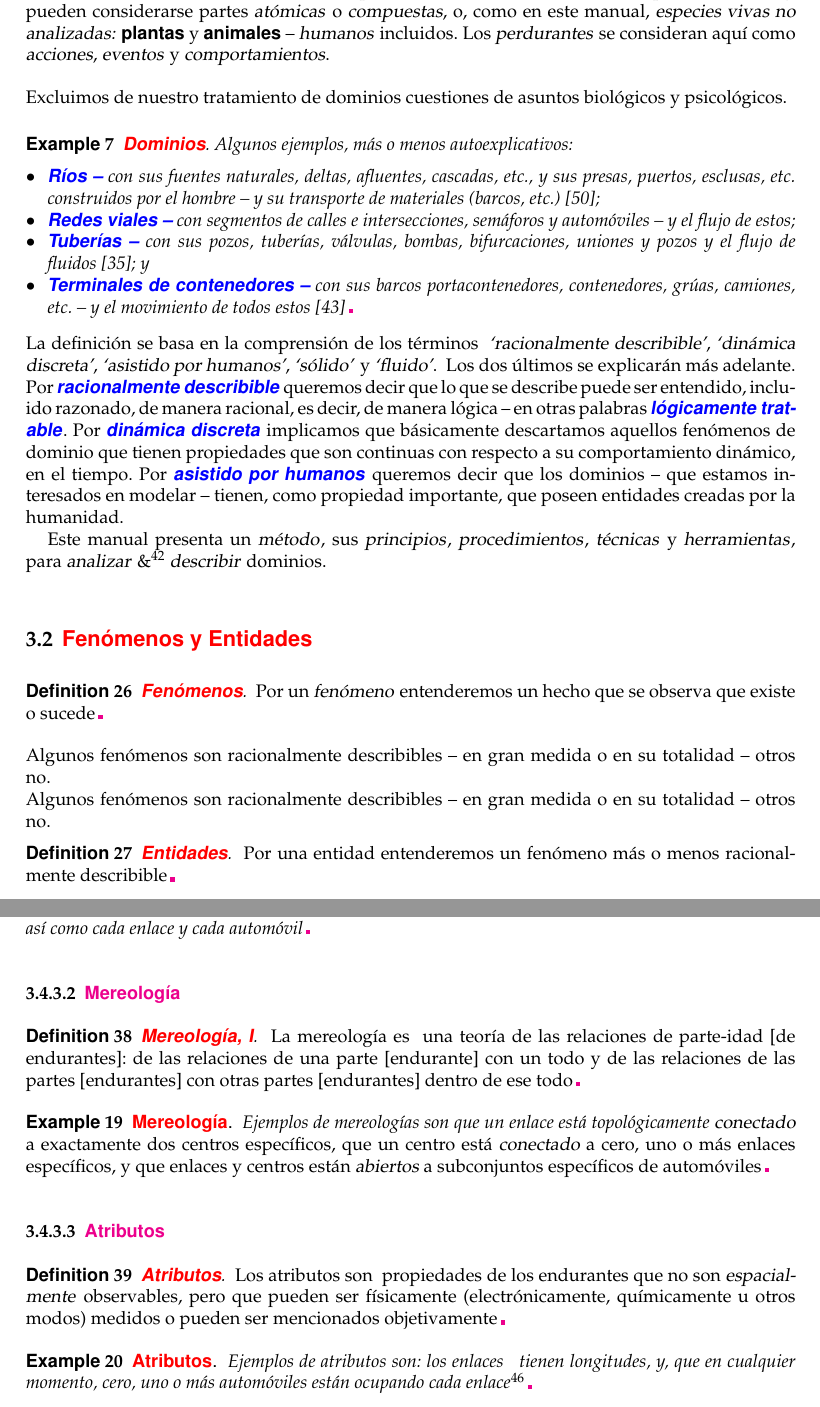
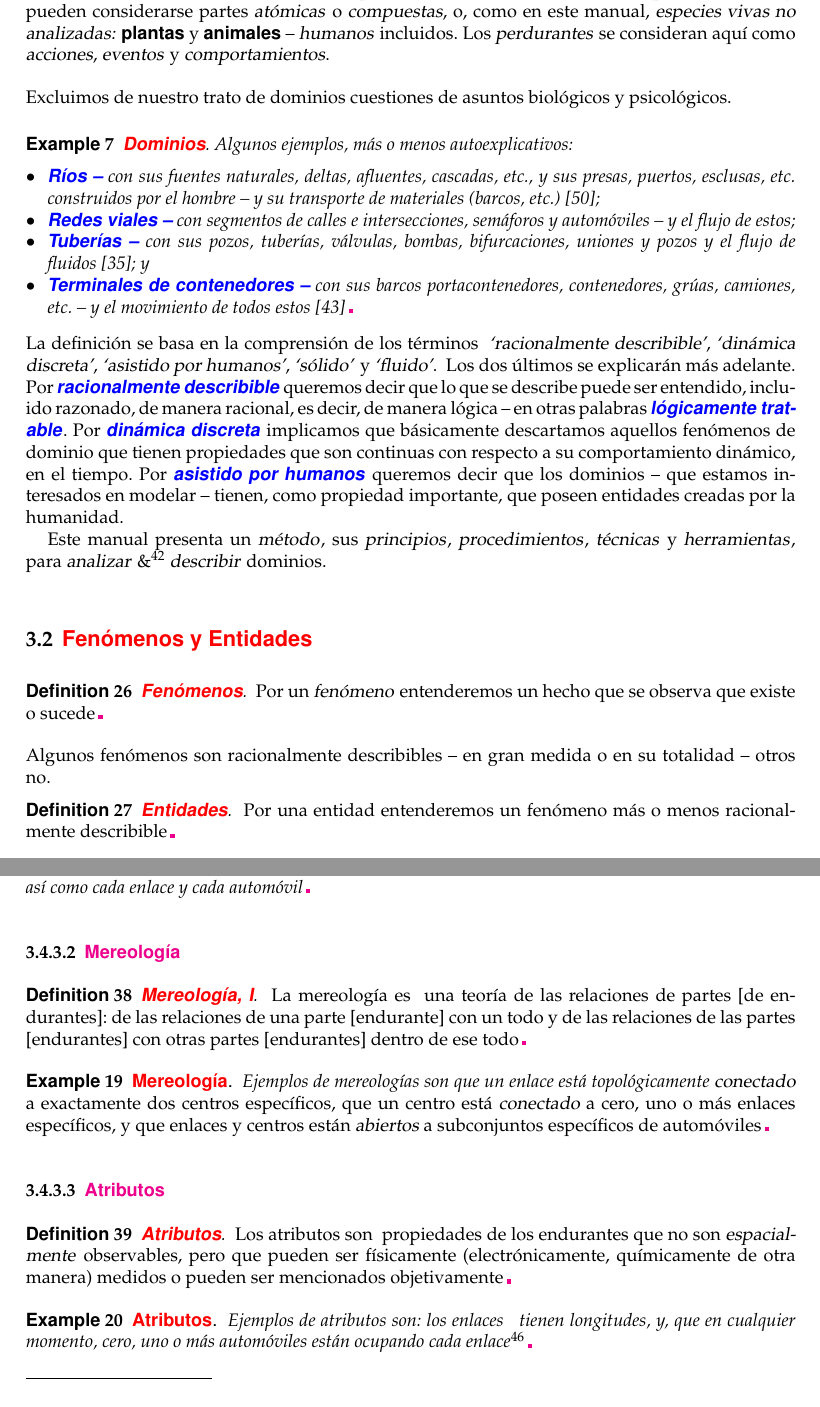
Before and after one commit to Poggecci/DinesPrimerSpanishTranslation, a LaTeX thesis (primer.tex, which reads primer-domains.tex): two parts of pages 38 and 42 of 223, joined at a grey line, cut so that both start at the same text. Compiled offline with pdfLaTeX.

Commit message:
Apply Breanna corrections

```diff
--- a/primer-domains.tex
+++ b/primer-domains.tex
@@ -30,7 +30,7 @@ página\,\pageref{1stdd}.}{}
 
 \pos{%
 \noindent
-\ysf{Excluimos de nuestro tratamiento de dominios cuestiones de asuntos biológicos y % "tratamiento" feels off here
+\ysf{Excluimos de nuestro trato de dominios cuestiones de asuntos biológicos y % "tratamiento" feels off here
 psicológicos.}}{}
 
 \mnewfoil
@@ -95,11 +95,6 @@ psicológicos.}}{}
 \afslut
 
 \noindent
-\begynd
-\pind Algunos fenómenos son racionalmente describibles -- en gran medida o en su totalidad -- otros no.
-\afslut
-
-\noindent
 \pind \primerdefn{Entidades}{ Por una entidad \pdefindex{entity} \ysfchg{}
       entenderemos un fenómeno más o menos racionalmente describible\dbsquare}
 
@@ -448,7 +443,7 @@ psicológicos.}}{}
 \nbbb{Mereología}
 \begynd
 \pind \newestpdefn{Mereología, I}{ La mereología es \pdefindex{mereology}\
-      una teoría de las relaciones de parte-idad [de endurantes]: % doubts about part-hood
+      una teoría de las relaciones de partes [de endurantes]: % doubts about part-hood
 \begynd
 \pind de las relaciones de una parte [endurante] con un todo
 \pind y de las
@@ -475,7 +470,7 @@ psicológicos.}}{}
 \pind que no son \sfsl{espacialmente} observables,
 \pind pero que pueden ser
       físicamente
-\pind (electrónicamente, químicamente u otros modos)
+\pind (electrónicamente, químicamente de otra manera)
 \pind medidos o pueden
       ser mencionados objetivamente\dbsquare
 \afslut}%%%%
```
Also changed, not shown: primer-domains.tex (12 more changed lines).
